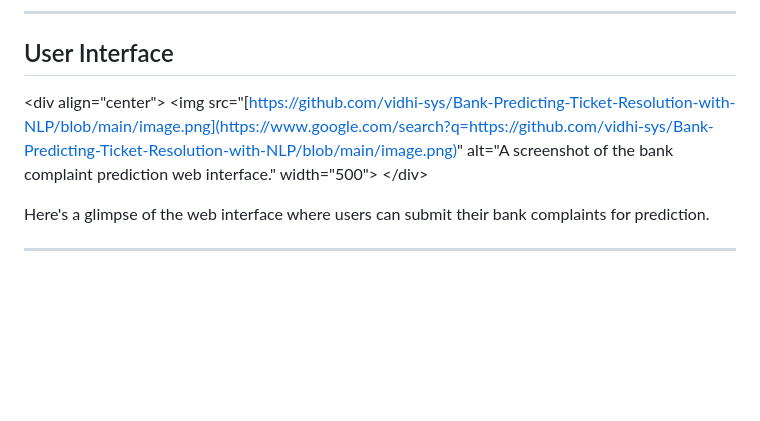
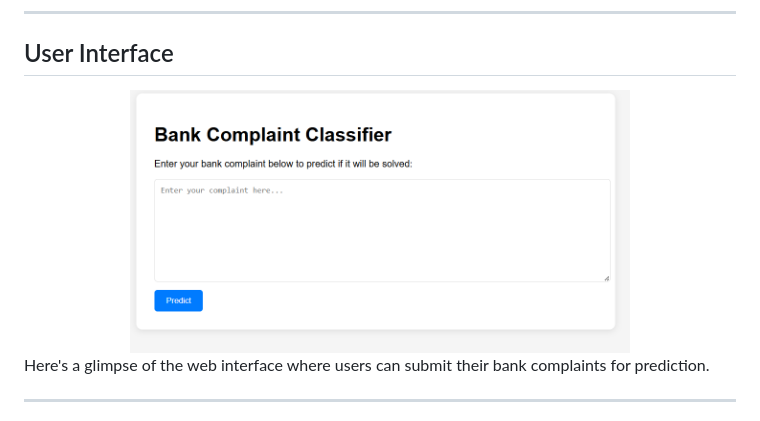
Before and after one commit to vidhi-sys/Bank-Predicting-Ticket-Resolution-with-NLP, a Markdown page: README.md, the part around the change. Rendered like a GitHub page; blank space fills up the shorter version.

```diff
--- a/README.md
+++ b/README.md
@@ -96,10 +96,9 @@ Then, point your browser to **`http://localhost:5000`** to interact with the pre
 -----
 
 ## User Interface
-
-\<div align="center"\>
-\<img src="[https://github.com/vidhi-sys/Bank-Predicting-Ticket-Resolution-with-NLP/blob/main/image.png](https://www.google.com/search?q=https://github.com/vidhi-sys/Bank-Predicting-Ticket-Resolution-with-NLP/blob/main/image.png)" alt="A screenshot of the bank complaint prediction web interface." width="500"\>
-\</div\>
+<div align="center">
+  <img src="https://raw.githubusercontent.com/vidhi-sys/Bank-Predicting-Ticket-Resolution-with-NLP/main/image.png" alt="A screenshot of the bank complaint prediction web interface." width="500">
+</div>
 
 Here's a glimpse of the web interface where users can submit their bank complaints for prediction.
 
```
